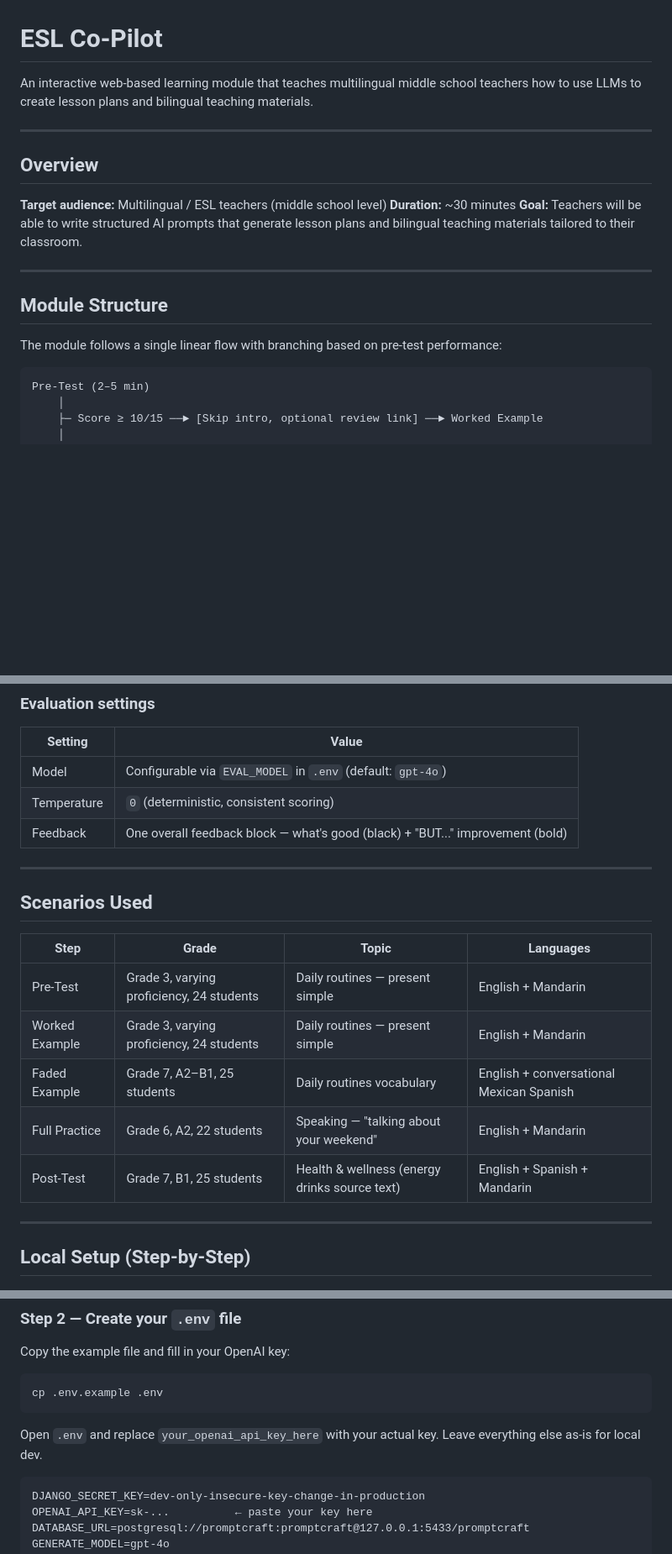
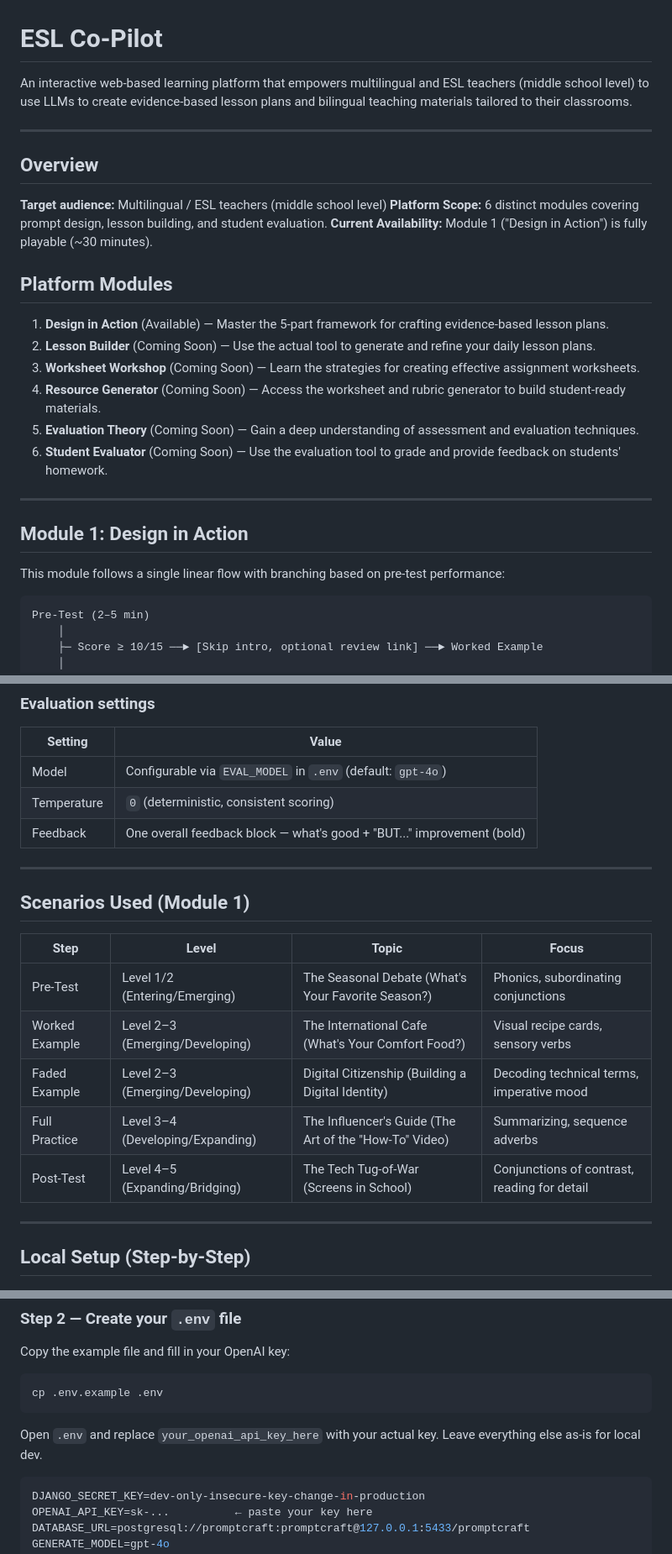
Before and after one commit to Tessis-RRR/AI-Literacy-Learning-Platform, a Markdown page: README.md, 3 parts joined by grey strips. Shown at 84% size. Drawn GitHub-style; blank space fills up the shorter version.

````diff
--- a/README.md
+++ b/README.md
@@ -1,22 +1,31 @@
 # ESL Co-Pilot
 
-An interactive web-based learning module that teaches multilingual middle school teachers how to use LLMs to create lesson plans and bilingual teaching materials.
+An interactive web-based learning platform that empowers multilingual and ESL teachers (middle school level) to use LLMs to create evidence-based lesson plans and bilingual teaching materials tailored to their classrooms.
 
 ---
 
 ## Overview
 
 **Target audience:** Multilingual / ESL teachers (middle school level)
-**Duration:** ~30 minutes
-**Goal:** Teachers will be able to write structured AI prompts that generate lesson plans and bilingual teaching materials tailored to their classroom.
+**Platform Scope:** 6 distinct modules covering prompt design, lesson building, and student evaluation.
+**Current Availability:** Module 1 ("Design in Action") is fully playable (~30 minutes).
+
+## Platform Modules
+
+1. **Design in Action** (Available) — Master the 5-part framework for crafting evidence-based lesson plans.
+2. **Lesson Builder** (Coming Soon) — Use the actual tool to generate and refine your daily lesson plans.
+3. **Worksheet Workshop** (Coming Soon) — Learn the strategies for creating effective assignment worksheets.
+4. **Resource Generator** (Coming Soon) — Access the worksheet and rubric generator to build student-ready materials.
+5. **Evaluation Theory** (Coming Soon) — Gain a deep understanding of assessment and evaluation techniques.
+6. **Student Evaluator** (Coming Soon) — Use the evaluation tool to grade and provide feedback on students' homework.
 
 ---
 
-## Module Structure
+## Module 1: Design in Action
 
-The module follows a single linear flow with branching based on pre-test performance:
+This module follows a single linear flow with branching based on pre-test performance:
 
-```
+```text
 Pre-Test (2–5 min)
     │
     ├─ Score ≥ 10/15 ──► [Skip intro, optional review link] ──► Worked Example
@@ -95,19 +104,19 @@ All prompts (pre-test, faded example, full practice, post-test) are scored by AI
 |---------|-------|
 | Model | Configurable via `EVAL_MODEL` in `.env` (default: `gpt-4o`) |
 | Temperature | `0` (deterministic, consistent scoring) |
-| Feedback | One overall feedback block — what's good (black) + "BUT..." improvement (bold) |
+| Feedback | One overall feedback block — what's good + "BUT..." improvement (bold) |
 
 ---
 
-## Scenarios Used
+## Scenarios Used (Module 1)
 
-| Step | Grade | Topic | Languages |
-|------|-------|-------|-----------|
-| Pre-Test | Grade 3, varying proficiency, 24 students | Daily routines — present simple | English + Mandarin |
-| Worked Example | Grade 3, varying proficiency, 24 students | Daily routines — present simple | English + Mandarin |
-| Faded Example | Grade 7, A2–B1, 25 students | Daily routines vocabulary | English + conversational Mexican Spanish |
-| Full Practice | Grade 6, A2, 22 students | Speaking — "talking about your weekend" | English + Mandarin |
-| Post-Test | Grade 7, B1, 25 students | Health & wellness (energy drinks source text) | English + Spanish + Mandarin |
+| Step | Level | Topic | Focus |
+|------|-------|-------|-------|
+| Pre-Test | Level 1/2 (Entering/Emerging) | The Seasonal Debate (What's Your Favorite Season?) | Phonics, subordinating conjunctions |
+| Worked Example | Level 2–3 (Emerging/Developing) | The International Cafe (What's Your Comfort Food?) | Visual recipe cards, sensory verbs |
+| Faded Example | Level 2–3 (Emerging/Developing) | Digital Citizenship (Building a Digital Identity) | Decoding technical terms, imperative mood |
+| Full Practice | Level 3–4 (Developing/Expanding) | The Influencer's Guide (The Art of the "How-To" Video) | Summarizing, sequence adverbs |
+| Post-Test | Level 4–5 (Expanding/Bridging) | The Tech Tug-of-War (Screens in School) | Conjunctions of contrast, reading for detail |
 
 ---
 
@@ -140,7 +149,7 @@ cp .env.example .env
 
 Open `.env` and replace `your_openai_api_key_here` with your actual key. Leave everything else as-is for local dev.
 
-```
+```ini
 DJANGO_SECRET_KEY=dev-only-insecure-key-change-in-production
 OPENAI_API_KEY=sk-...          ← paste your key here
 DATABASE_URL=postgresql://promptcraft:promptcraft@127.0.0.1:5433/promptcraft
````
Also changed, not shown: other parts of README.md (+20 -21 lines).
